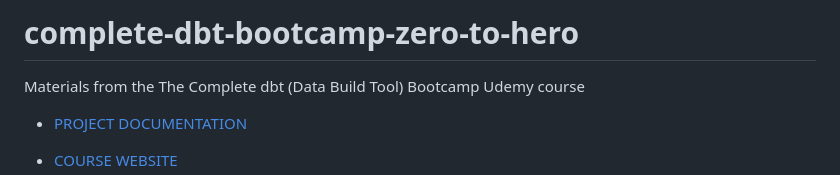
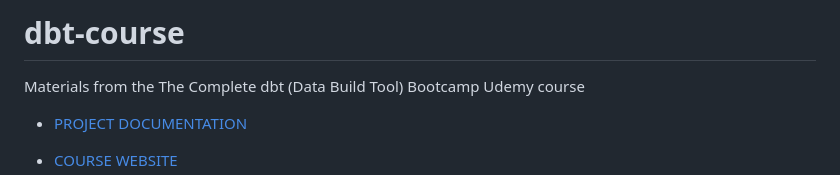
Before and after one commit to marianysilva/dbt-course, a Markdown page: README.md, the part around the change. Rendered like a GitHub page.

```diff
--- a/README.md
+++ b/README.md
@@ -1,4 +1,4 @@
-# complete-dbt-bootcamp-zero-to-hero
+# dbt-course
 Materials from the The Complete dbt (Data Build Tool) Bootcamp Udemy course
 
 - [PROJECT DOCUMENTATION](https://marianysilva.github.io/complete-dbt-bootcamp-zero-to-hero/)
```
